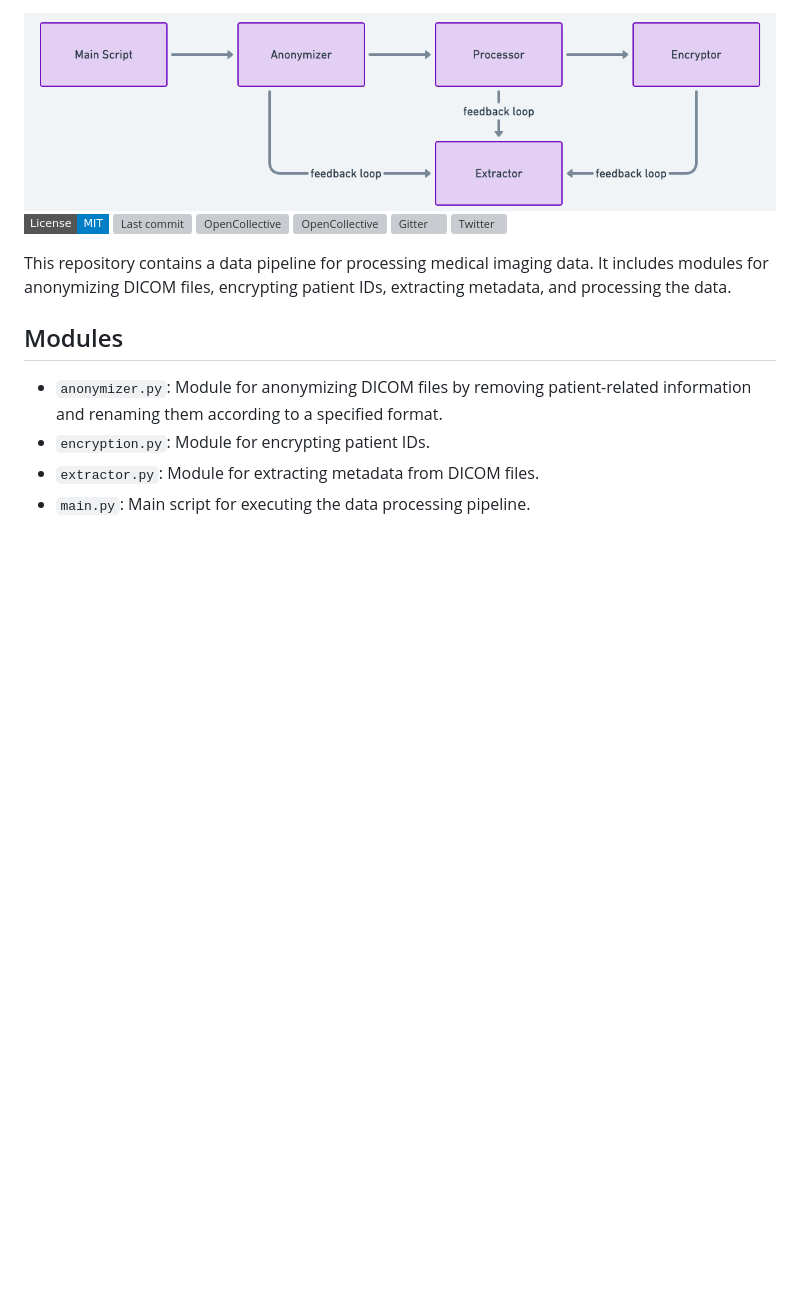
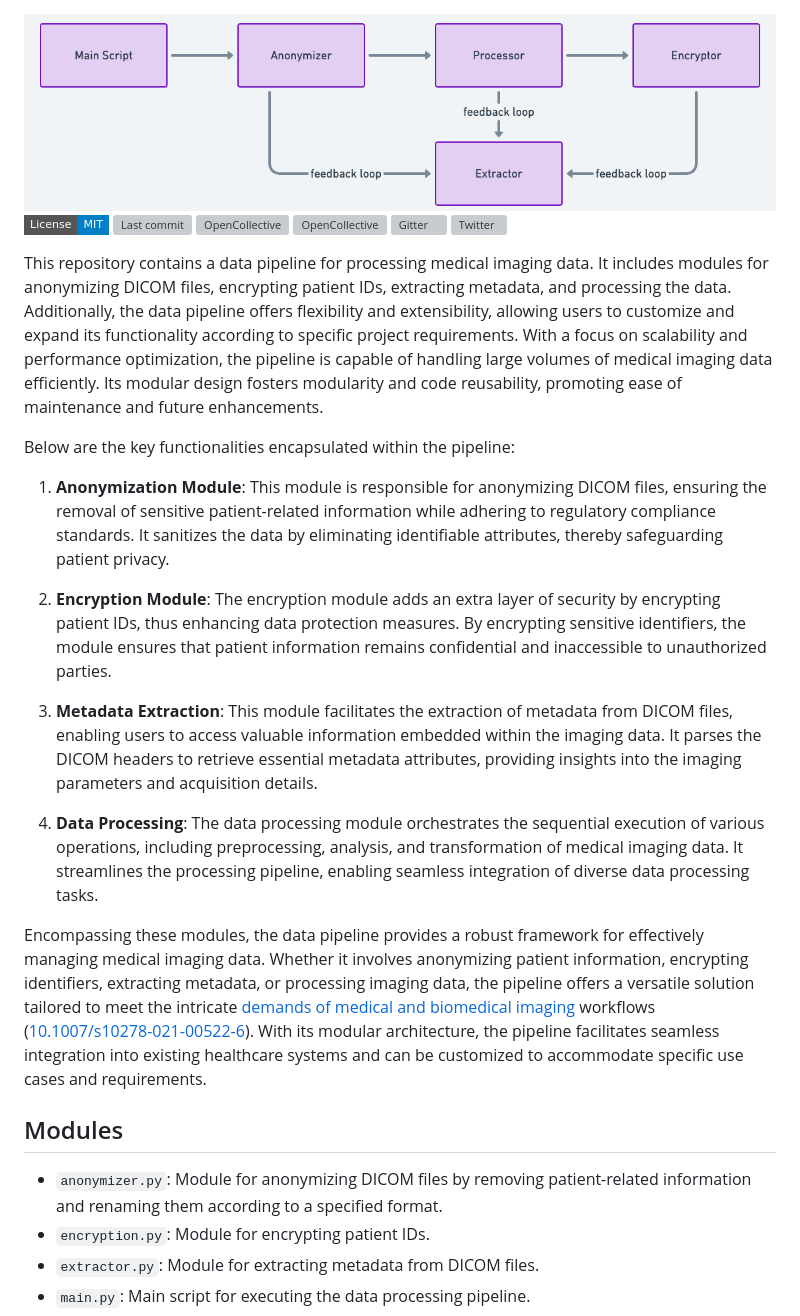
Before and after one commit to MIMBCD-UI/data-pipeline, a Markdown page: README.md, the part around the change. GitHub-like rendering; badges without logos; blank space fills up the shorter version; grey boxes are pictures that could not be loaded.

```diff
--- a/README.md
+++ b/README.md
@@ -11,7 +11,19 @@
 [![Gitter](https://img.shields.io/gitter/room/gitterHQ/gitter.svg?style=flat-square)](https://gitter.im/opprTeam)
 [![Twitter](https://flat.badgen.net/badge/icon/twitter?icon=twitter&label)](https://twitter.com/opprGroup)
 
-This repository contains a data pipeline for processing medical imaging data. It includes modules for anonymizing DICOM files, encrypting patient IDs, extracting metadata, and processing the data.
+This repository contains a data pipeline for processing medical imaging data. It includes modules for anonymizing DICOM files, encrypting patient IDs, extracting metadata, and processing the data. Additionally, the data pipeline offers flexibility and extensibility, allowing users to customize and expand its functionality according to specific project requirements. With a focus on scalability and performance optimization, the pipeline is capable of handling large volumes of medical imaging data efficiently. Its modular design fosters modularity and code reusability, promoting ease of maintenance and future enhancements.
+
+Below are the key functionalities encapsulated within the pipeline:
+
+1. **Anonymization Module**: This module is responsible for anonymizing DICOM files, ensuring the removal of sensitive patient-related information while adhering to regulatory compliance standards. It sanitizes the data by eliminating identifiable attributes, thereby safeguarding patient privacy.
+
+2. **Encryption Module**: The encryption module adds an extra layer of security by encrypting patient IDs, thus enhancing data protection measures. By encrypting sensitive identifiers, the module ensures that patient information remains confidential and inaccessible to unauthorized parties.
+
+3. **Metadata Extraction**: This module facilitates the extraction of metadata from DICOM files, enabling users to access valuable information embedded within the imaging data. It parses the DICOM headers to retrieve essential metadata attributes, providing insights into the imaging parameters and acquisition details.
+
+4. **Data Processing**: The data processing module orchestrates the sequential execution of various operations, including preprocessing, analysis, and transformation of medical imaging data. It streamlines the processing pipeline, enabling seamless integration of diverse data processing tasks.
+
+Encompassing these modules, the data pipeline provides a robust framework for effectively managing medical imaging data. Whether it involves anonymizing patient information, encrypting identifiers, extracting metadata, or processing imaging data, the pipeline offers a versatile solution tailored to meet the intricate [demands of medical and biomedical imaging](https://medium.com/oppr/medical-imaging-downloader-for-cornerstonejs-and-orthanc-d08c3a508d9b) workflows ([10.1007/s10278-021-00522-6](https://doi.org/10.1007/s10278-021-00522-6)). With its modular architecture, the pipeline facilitates seamless integration into existing healthcare systems and can be customized to accommodate specific use cases and requirements.
 
 ## Modules
 
```
